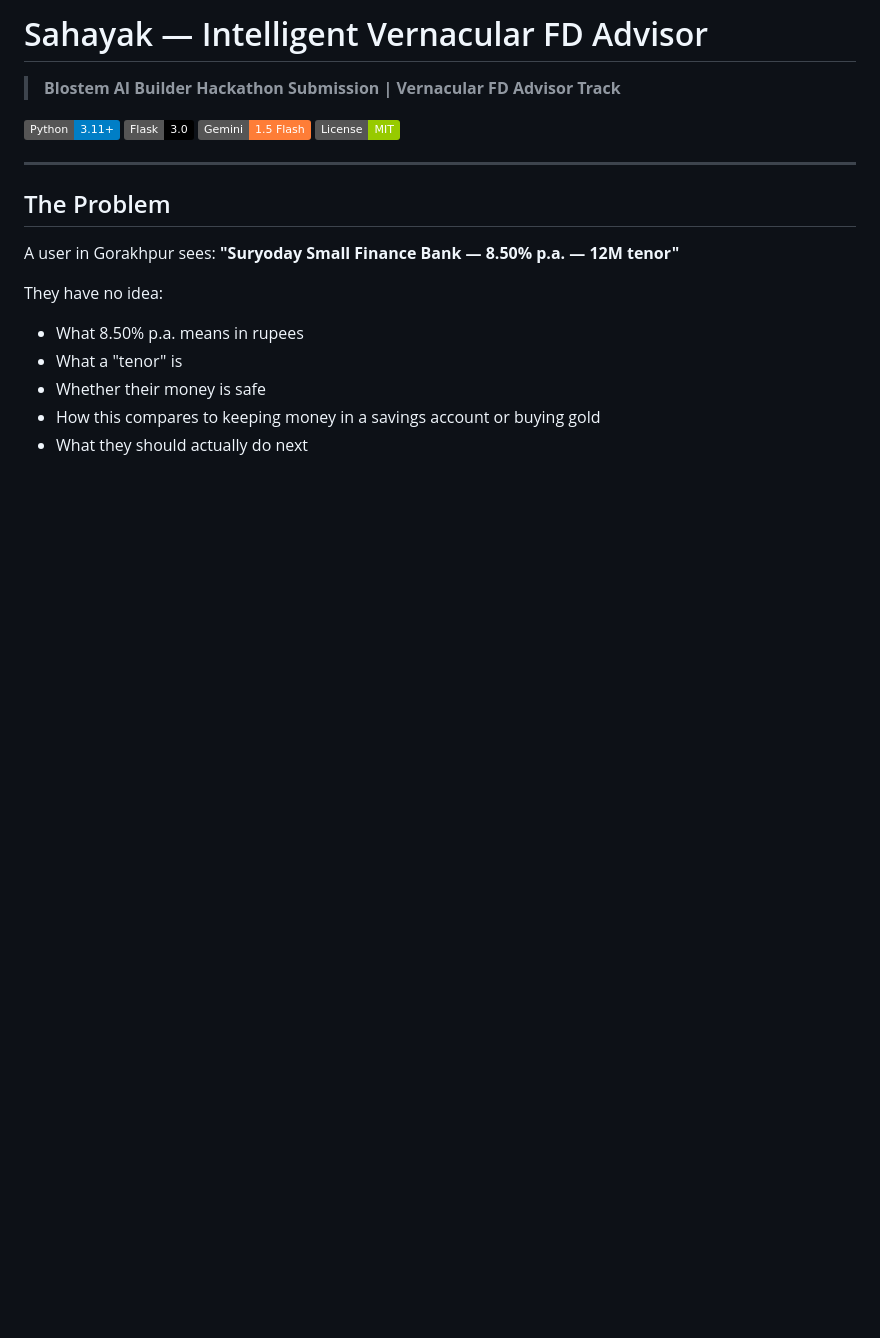
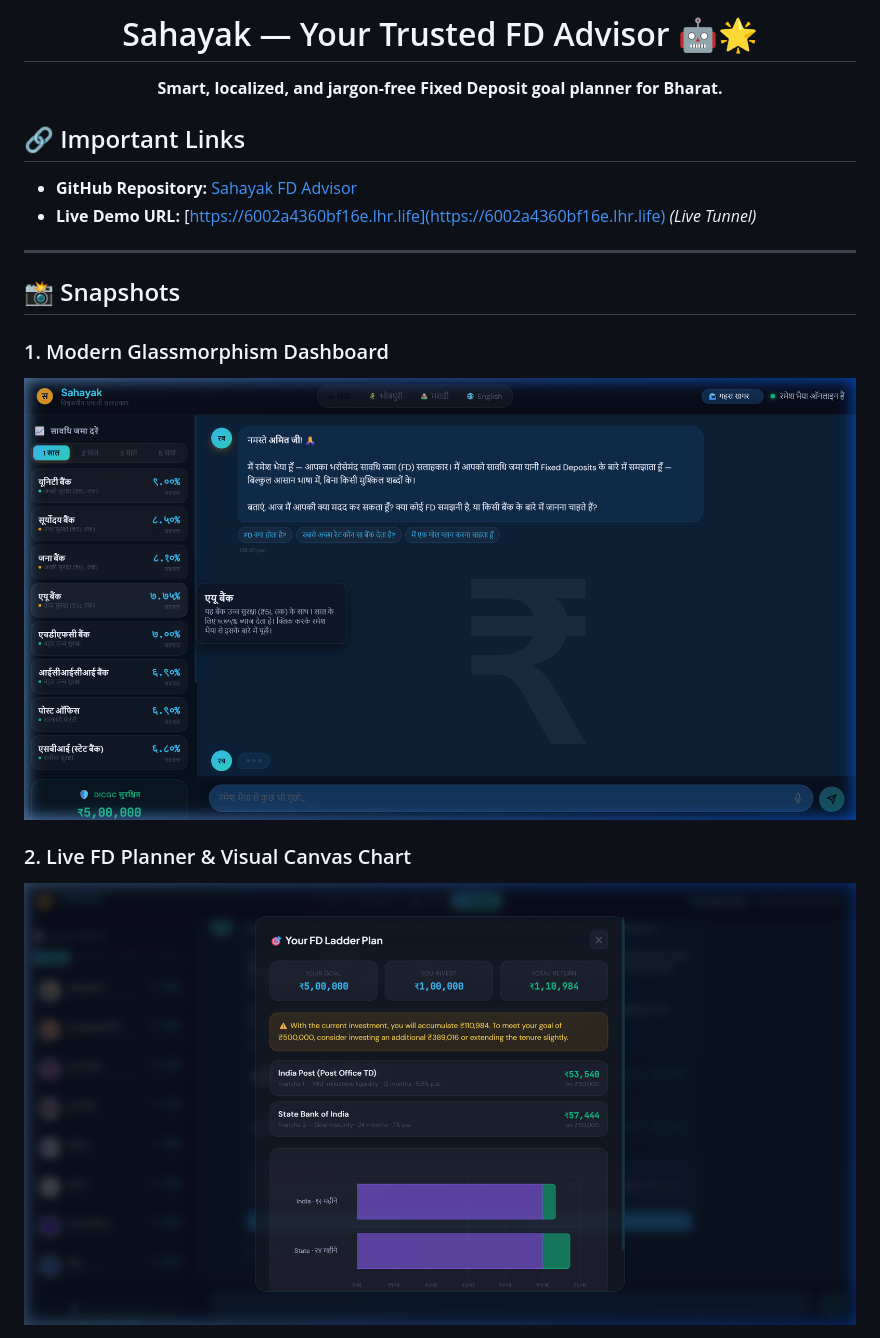
Before and after one commit to ADITYA-PANDEY99/sahayak-fd-advisor, a Markdown page: README.md, the part around the change printed below. GitHub-like rendering; pictures changed too: docs/assets/chart.png (added), docs/assets/dashboard.png (added); badges without logos; blank space fills up the shorter version.

```diff
--- a/README.md
+++ b/README.md
@@ -1,22 +1,19 @@
-# Sahayak — Intelligent Vernacular FD Advisor
+<h1 align="center">Sahayak — Your Trusted FD Advisor 🤖🌟</h1>
+<p align="center">
+  <b>Smart, localized, and jargon-free Fixed Deposit goal planner for Bharat.</b>
+</p>
 
-> **Blostem AI Builder Hackathon Submission | Vernacular FD Advisor Track**
-
-[![Python](https://img.shields.io/badge/Python-3.11+-blue?logo=python)](https://python.org)
-[![Flask](https://img.shields.io/badge/Flask-3.0-black?logo=flask)](https://flask.palletsprojects.com)
-[![Gemini](https://img.shields.io/badge/Gemini-1.5_Flash-orange?logo=google)](https://ai.google.dev)
-[![License](https://img.shields.io/badge/License-MIT-green)](LICENSE)
+## 🔗 Important Links
+- **GitHub Repository:** [Sahayak FD Advisor](https://github.com/ADITYA-PANDEY99/sahayak-fd-advisor)
+- **Live Demo URL:** [https://6002a4360bf16e.lhr.life](https://6002a4360bf16e.lhr.life) *(Live Tunnel)*
 
 ---
 
-## The Problem
+## 📸 Snapshots
 
-A user in Gorakhpur sees: **"Suryoday Small Finance Bank — 8.50% p.a. — 12M tenor"**
+### 1. Modern Glassmorphism Dashboard
+![Dashboard](docs/assets/dashboard.png)
 
-They have no idea:
-- What 8.50% p.a. means in rupees
-- What a "tenor" is
-- Whether their money is safe
-- How this compares to keeping money in a savings account or buying gold
-- What they should actually do next
+### 2. Live FD Planner & Visual Canvas Chart
+![Chart Modal](docs/assets/chart.png)
 
```
Also changed, not shown: other parts of README.md (+24 -217 lines), docs/assets/bhojpuri.png (added).
